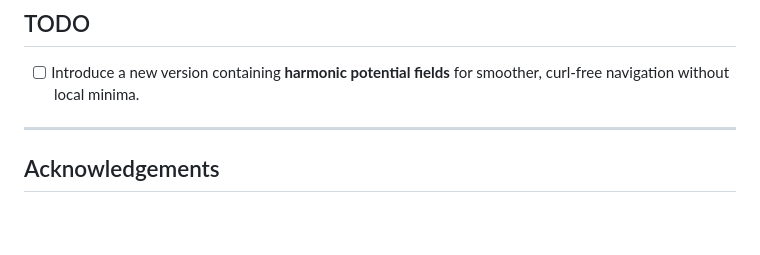
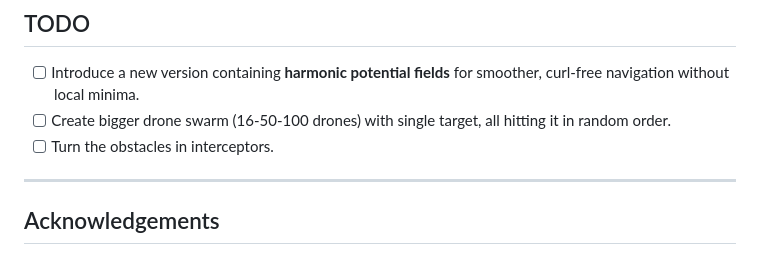
Before and after one commit to Jitendra4Jalwaniya/apf_drone_simulation, a Markdown page: README.md, the part around the change. Drawn GitHub-style; blank space fills up the shorter version.

Commit message:
docs: add new TODO items for larger swarms and interceptor obstacles
Co-Authored-By: Claude Opus 4.6 <noreply@anthropic.com>

```diff
--- a/README.md
+++ b/README.md
@@ -108,6 +108,8 @@ open apf_drone_swarm.html   # or any of the other HTML files
 ## TODO
 
 - [ ] Introduce a new version containing **harmonic potential fields** for smoother, curl-free navigation without local minima.
+- [ ] Create bigger drone swarm (16-50-100 drones) with single target, all hitting it in random order.
+- [ ] Turn the obstacles in interceptors.
 
 ---
 
```
